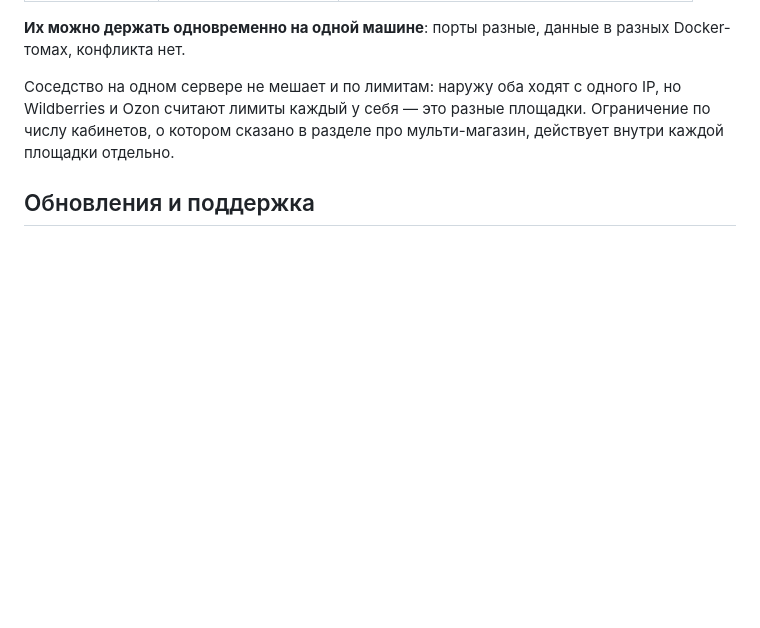
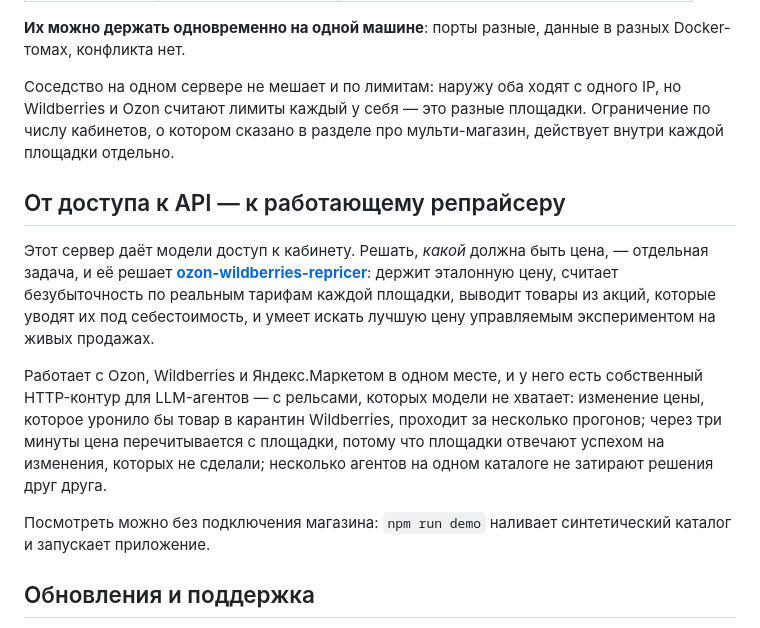
Before and after one commit to DeviceIngineering/wb-mcp-server, a Markdown page: README.ru.md, the part around the change. Rendered like a GitHub page; blank space fills up the shorter version.

Commit message:
docs: link to the repricer built on top of this server

```diff
--- a/README.ru.md
+++ b/README.ru.md
@@ -591,6 +591,24 @@ Docker-томах, конфликта нет.
 Ограничение по числу кабинетов, о котором сказано в разделе про мульти-магазин,
 действует внутри каждой площадки отдельно.
 
+## От доступа к API — к работающему репрайсеру
+
+Этот сервер даёт модели доступ к кабинету. Решать, *какой* должна быть цена, —
+отдельная задача, и её решает [**ozon-wildberries-repricer**](https://github.com/DeviceIngineering/ozon-wildberries-repricer):
+держит эталонную цену, считает безубыточность по реальным тарифам каждой площадки,
+выводит товары из акций, которые уводят их под себестоимость, и умеет искать
+лучшую цену управляемым экспериментом на живых продажах.
+
+Работает с Ozon, Wildberries и Яндекс.Маркетом в одном месте, и у него есть
+собственный HTTP-контур для LLM-агентов — с рельсами, которых модели не хватает:
+изменение цены, которое уронило бы товар в карантин Wildberries, проходит за
+несколько прогонов; через три минуты цена перечитывается с площадки, потому что
+площадки отвечают успехом на изменения, которых не сделали; несколько агентов на
+одном каталоге не затирают решения друг друга.
+
+Посмотреть можно без подключения магазина: `npm run demo` наливает синтетический
+каталог и запускает приложение.
+
 ## Обновления и поддержка
 
 Wildberries меняет API постоянно: эндпоинты добавляются, переименовываются и отключаются —
```
